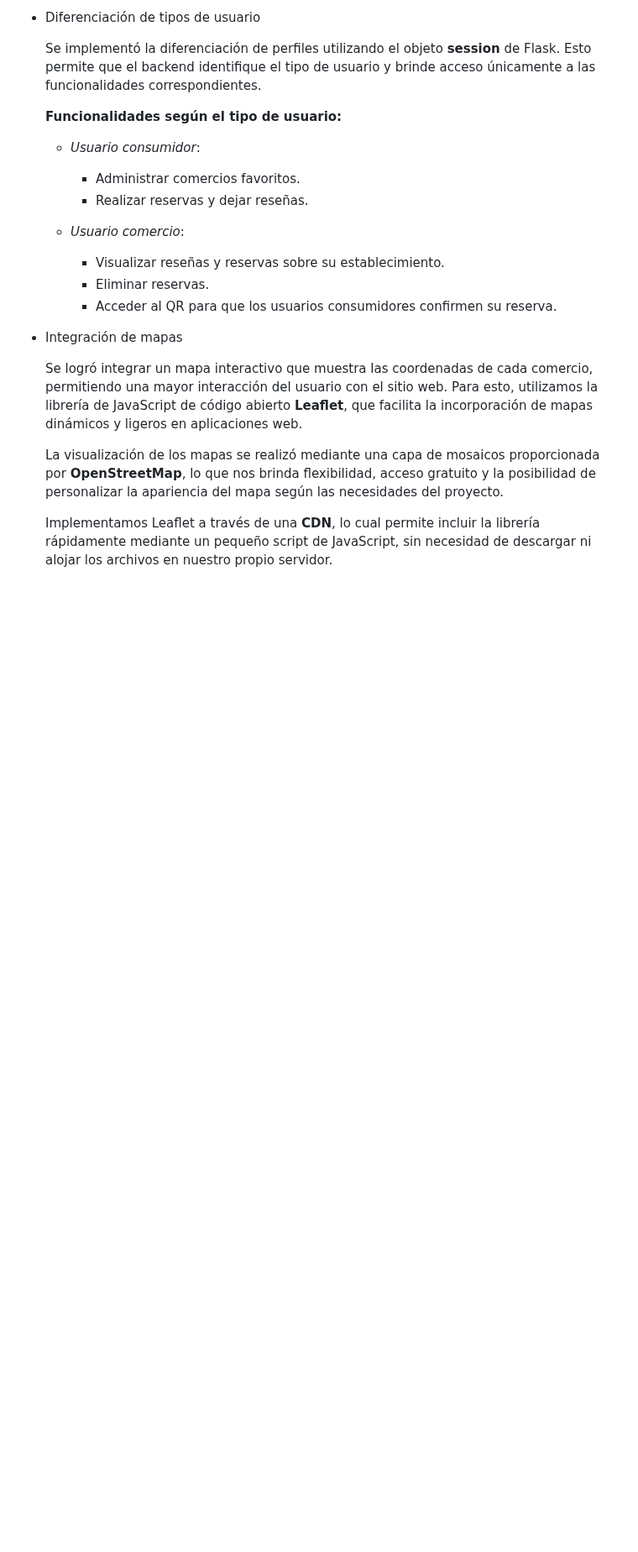
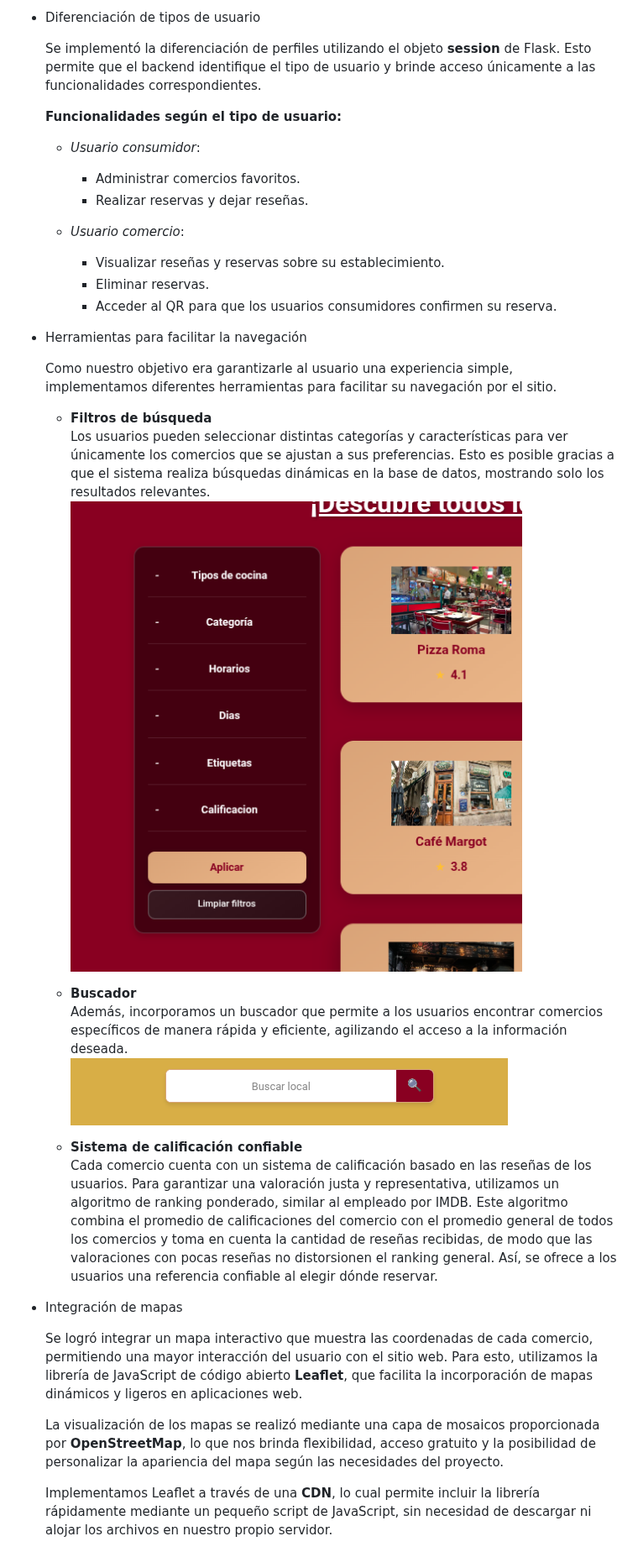
Before and after one commit to roccogb/LoremIpsum, a Markdown page: README.md, the part around one of its changes. Shown at 84% size. Drawn GitHub-style; blank space fills up the shorter version.

```diff
--- a/README.md
+++ b/README.md
@@ -66,6 +66,21 @@ Para satisfacer la necesidad de los usuarios de encontrar y calificar restaurant
     - Visualizar reseñas y reservas sobre su establecimiento.
     - Eliminar reservas.
     - Acceder al QR para que los usuarios consumidores confirmen su reserva.
+
+* Herramientas para facilitar la navegación
+
+  Como nuestro objetivo era garantizarle al usuario una experiencia simple, implementamos diferentes herramientas para facilitar su navegación por el sitio.
+
+  - **Filtros de búsqueda**
+    Los usuarios pueden seleccionar distintas categorías y características para ver únicamente los comercios que se ajustan a sus preferencias. Esto es posible gracias a que el sistema realiza búsquedas dinámicas en la base de datos, mostrando solo los resultados relevantes.
+    ![Imagen de filtros](img_readme/descubre_filtros.png)
+
+  - **Buscador**
+    Además, incorporamos un buscador que permite a los usuarios encontrar comercios específicos de manera rápida y eficiente, agilizando el acceso a la información deseada.
+    ![Imagen de buscador](img_readme/buscador.png)
+
+  - **Sistema de calificación confiable**
+    Cada comercio cuenta con un sistema de calificación basado en las reseñas de los usuarios. Para garantizar una valoración justa y representativa, utilizamos un algoritmo de ranking ponderado, similar al empleado por IMDB. Este algoritmo combina el promedio de calificaciones del comercio con el promedio general de todos los comercios y toma en cuenta la cantidad de reseñas recibidas, de modo que las valoraciones con pocas reseñas no distorsionen el ranking general. Así, se ofrece a los usuarios una referencia confiable al elegir dónde reservar.
 
 * Integración de mapas
 
```
Also changed, not shown: other parts of README.md (+1 -1 lines).
